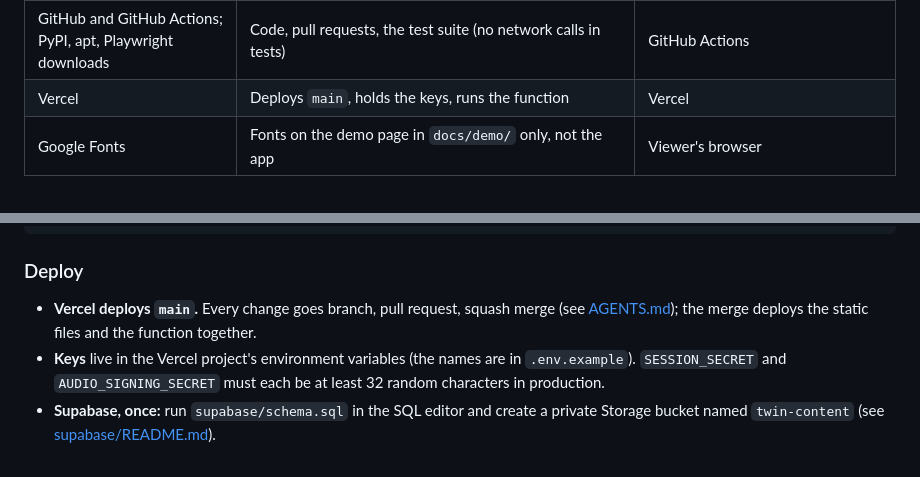
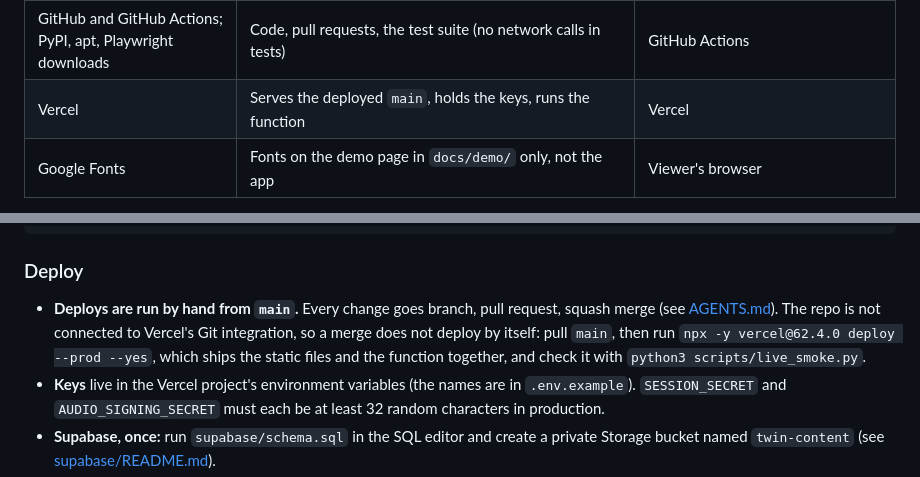
Before and after one commit to bcollier/faculty-twin, a Markdown page: README.md, 2 parts joined by grey strips. Rendered like a GitHub page.

```diff
--- a/README.md
+++ b/README.md
@@ -371,7 +371,7 @@ flowchart LR
 | TypeSafe (Jev), and DeepEval's PostHog telemetry | Optional eval judge; DeepEval's own usage events | Local build machine |
 | Hugging Face Hub | Model weights for the local Kokoro and Chatterbox voices, first run only | Local build machine |
 | GitHub and GitHub Actions; PyPI, apt, Playwright downloads | Code, pull requests, the test suite (no network calls in tests) | GitHub Actions |
-| Vercel | Deploys `main`, holds the keys, runs the function | Vercel |
+| Vercel | Serves the deployed `main`, holds the keys, runs the function | Vercel |
 | Google Fonts | Fonts on the demo page in `docs/demo/` only, not the app | Viewer's browser |
 
 The pipeline, eval and CI diagrams, every endpoint with the file and function that calls it, auth variable, cost basis and what data it receives, all 67 of the app's own routes, and the local tools (ffmpeg, Apple Vision OCR, LibreOffice, Poppler and others): **[docs/APIS.md](docs/APIS.md)**.
@@ -447,7 +447,7 @@ uv run --no-project --with-requirements requirements.txt --with-requirements req
 
 ### Deploy
 
-- **Vercel deploys `main`.** Every change goes branch, pull request, squash merge (see [AGENTS.md](AGENTS.md)); the merge deploys the static files and the function together.
+- **Deploys are run by hand from `main`.** Every change goes branch, pull request, squash merge (see [AGENTS.md](AGENTS.md)). The repo is not connected to Vercel's Git integration, so a merge does not deploy by itself: pull `main`, then run `npx -y vercel@62.4.0 deploy --prod --yes`, which ships the static files and the function together, and check it with `python3 scripts/live_smoke.py`.
 - **Keys** live in the Vercel project's environment variables (the names are in `.env.example`). `SESSION_SECRET` and `AUDIO_SIGNING_SECRET` must each be at least 32 random characters in production.
 - **Supabase, once:** run `supabase/schema.sql` in the SQL editor and create a private Storage bucket named `twin-content` (see [supabase/README.md](supabase/README.md)).
 - **Content** is not part of a deploy: it reaches the bucket through `indexer/upload.py`, and warm functions pick up a new `index_version` within a minute.
```
Also changed, not shown: AGENTS.md (+1 -1 lines), docs/APIS.md (+2 -2 lines).
